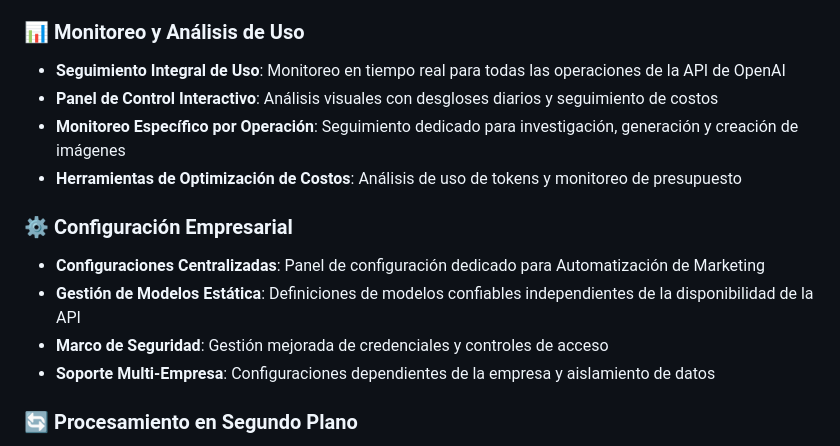
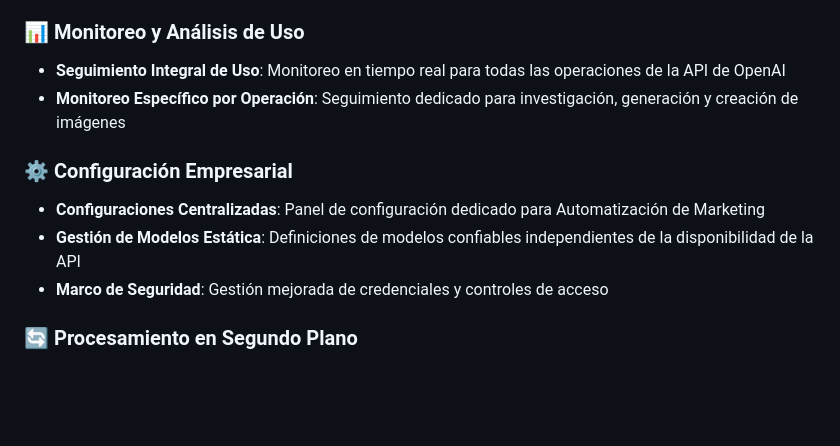
Before and after one commit to Solutto-Consulting/marketing_automation_tool, a Markdown page: README.es.md, the part around the change. Rendered like a GitHub page; blank space fills up the shorter version.

Commit message:
Remove outdated features from documentation: Interactive Control Panel and Cost Optimization Tools

```diff
--- a/README.es.md
+++ b/README.es.md
@@ -20,15 +20,12 @@ La **Herramienta de Gestión de Contenido para Odoo v18.0.1.0.1** es una platafo
 
 ### 📊 **Monitoreo y Análisis de Uso**
 - **Seguimiento Integral de Uso**: Monitoreo en tiempo real para todas las operaciones de la API de OpenAI
-- **Panel de Control Interactivo**: Análisis visuales con desgloses diarios y seguimiento de costos
 - **Monitoreo Específico por Operación**: Seguimiento dedicado para investigación, generación y creación de imágenes
-- **Herramientas de Optimización de Costos**: Análisis de uso de tokens y monitoreo de presupuesto
 
 ### ⚙️ **Configuración Empresarial**
 - **Configuraciones Centralizadas**: Panel de configuración dedicado para Automatización de Marketing
 - **Gestión de Modelos Estática**: Definiciones de modelos confiables independientes de la disponibilidad de la API
 - **Marco de Seguridad**: Gestión mejorada de credenciales y controles de acceso
-- **Soporte Multi-Empresa**: Configuraciones dependientes de la empresa y aislamiento de datos
 
 ### 🔄 **Procesamiento en Segundo Plano**
 - **Procesamiento Asíncrono de Tareas**: Ejecución no bloqueante para todas las operaciones de contenido
```
